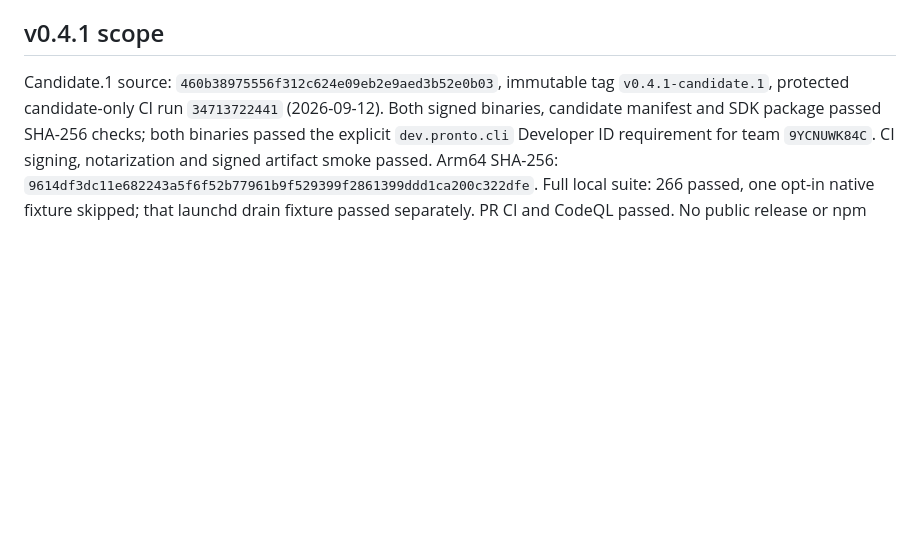
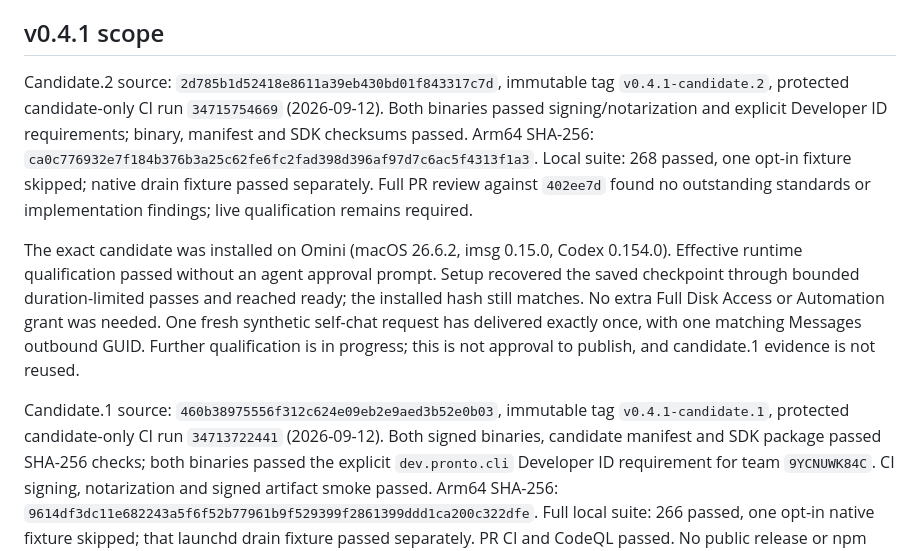
Before and after one commit to eabnelson/pronto, a Markdown page: docs/RELEASE_QUALIFICATION.md, the part around the change. Rendered like a GitHub page; blank space fills up the shorter version.

Commit message:
docs: record signed candidate two and initial qualification

```diff
--- a/docs/RELEASE_QUALIFICATION.md
+++ b/docs/RELEASE_QUALIFICATION.md
@@ -17,6 +17,23 @@ deleted launch files and writes completing during drain. A new signed candidate
 fresh live restart qualification remain required.
 
 ## v0.4.1 scope
+
+Candidate.2 source: `2d785b1d52418e8611a39eb430bd01f843317c7d`, immutable tag
+`v0.4.1-candidate.2`, protected candidate-only CI run `34715754669` (2026-09-12).
+Both binaries passed signing/notarization and explicit Developer ID requirements;
+binary, manifest and SDK checksums passed. Arm64 SHA-256:
+`ca0c776932e7f184b376b3a25c62fe6fc2fad398d396af97d7c6ac5f4313f1a3`.
+Local suite: 268 passed, one opt-in fixture skipped; native drain fixture passed
+separately. Full PR review against `402ee7d` found no outstanding standards or
+implementation findings; live qualification remains required.
+
+The exact candidate was installed on Omini (macOS 26.6.2, imsg 0.15.0, Codex
+0.154.0). Effective runtime qualification passed without an agent approval prompt.
+Setup recovered the saved checkpoint through bounded duration-limited passes and
+reached ready; the installed hash still matches. No extra Full Disk Access or
+Automation grant was needed. One fresh synthetic self-chat request has delivered
+exactly once, with one matching Messages outbound GUID. Further qualification is
+in progress; this is not approval to publish, and candidate.1 evidence is not reused.
 
 Candidate.1 source: `460b38975556f312c624e09eb2e9aed3b52e0b03`, immutable tag
 `v0.4.1-candidate.1`, protected candidate-only CI run `34713722441` (2026-09-12).
```
